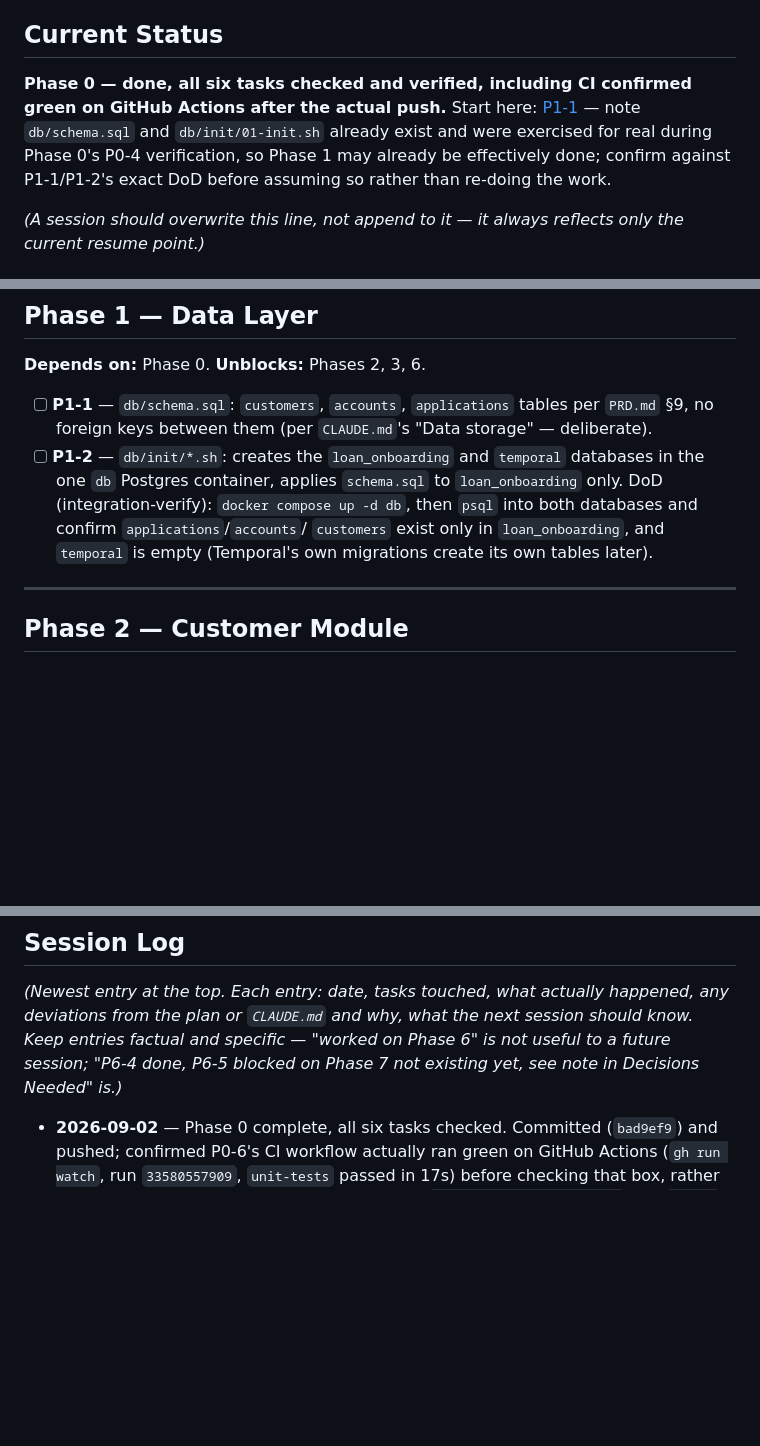
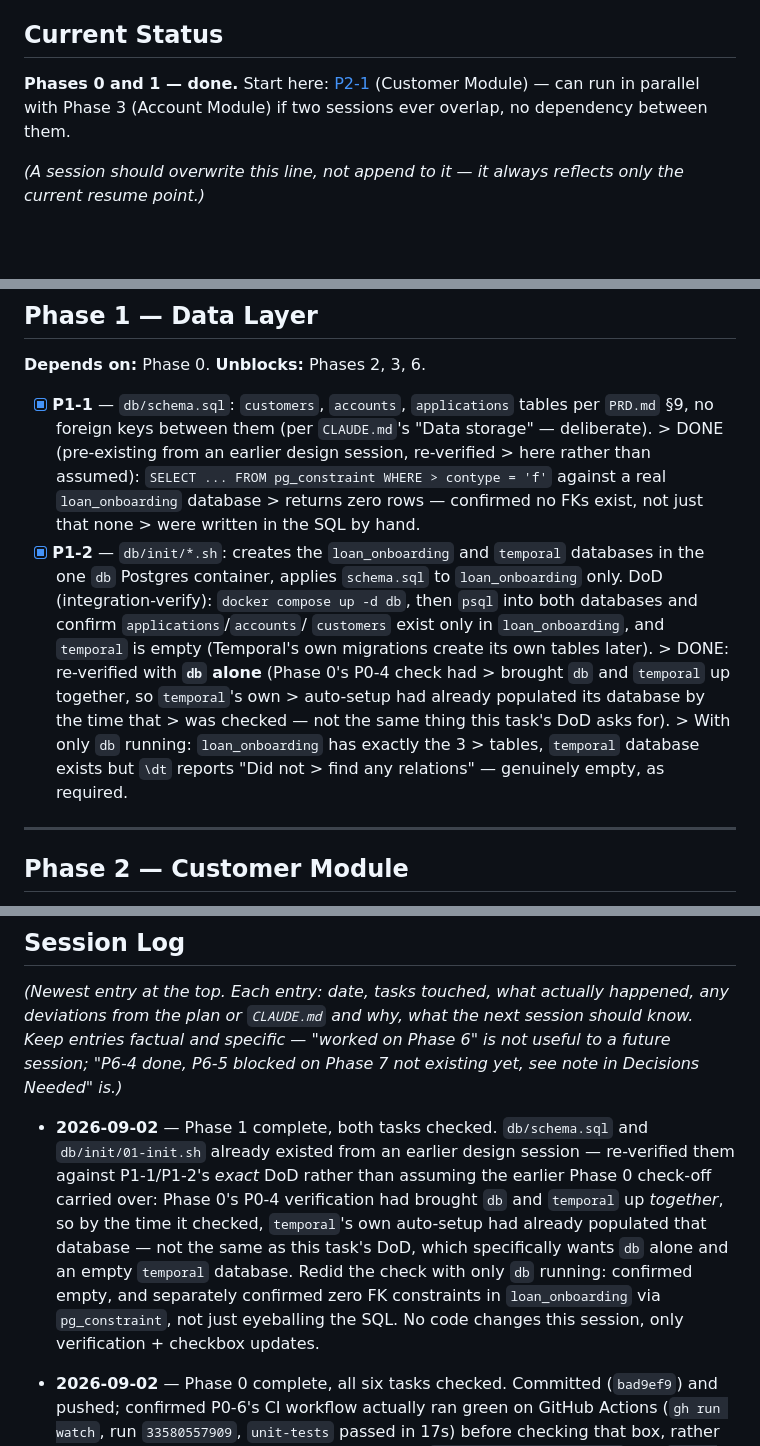
Before and after one commit to bunyawats/loan-onboarding-poc, a Markdown page: IMPLEMENTATION_PLAN.md, 3 parts joined by grey strips. Rendered like a GitHub page; blank space fills up the shorter version.

Commit message:
Phase 1: verify data layer against exact DoD (P1-1, P1-2)
db/schema.sql and db/init/01-init.sh already existed from an earlier
design session -- re-verified them against P1-1/P1-2's exact DoD rather
than assuming Phase 0's check-off carried over: that earlier check had
brought db and temporal up together, so temporal's own auto-setup had
already populated its database by the time it was checked. Redid it
with db alone (temporal confirmed genuinely empty) and confirmed zero
FK constraints via pg_constraint directly, not just by reading the SQL.

Co-Authored-By: Claude Sonnet 5 <noreply@anthropic.com>
Claude-Session: https://claude.ai/code/session_01Mg6wHWcJbnjE5EvE2hwfca

```diff
--- a/IMPLEMENTATION_PLAN.md
+++ b/IMPLEMENTATION_PLAN.md
@@ -74,13 +74,9 @@ Every task below, in addition to its own listed acceptance criteria:
 
 ## Current Status
 
-**Phase 0 — done, all six tasks checked and verified, including CI
-confirmed green on GitHub Actions after the actual push.** Start here:
-[P1-1](#phase-1--data-layer) — note `db/schema.sql` and
-`db/init/01-init.sh` already exist and were exercised for real during
-Phase 0's P0-4 verification, so Phase 1 may already be effectively
-done; confirm against P1-1/P1-2's exact DoD before assuming so rather
-than re-doing the work.
+**Phases 0 and 1 — done.** Start here: [P2-1](#phase-2--customer-module)
+(Customer Module) — can run in parallel with Phase 3 (Account Module)
+if two sessions ever overlap, no dependency between them.
 
 *(A session should overwrite this line, not append to it — it always
 reflects only the current resume point.)*
@@ -181,16 +177,28 @@ assumption; until then treat it as provisional, not settled.)*
 
 **Depends on:** Phase 0. **Unblocks:** Phases 2, 3, 6.
 
-- [ ] **P1-1** — `db/schema.sql`: `customers`, `accounts`, `applications`
+- [x] **P1-1** — `db/schema.sql`: `customers`, `accounts`, `applications`
       tables per `PRD.md` §9, no foreign keys between them (per
       `CLAUDE.md`'s "Data storage" — deliberate).
-- [ ] **P1-2** — `db/init/*.sh`: creates the `loan_onboarding` and
+      > DONE (pre-existing from an earlier design session, re-verified
+      > here rather than assumed): `SELECT ... FROM pg_constraint WHERE
+      > contype = 'f'` against a real `loan_onboarding` database
+      > returns zero rows — confirmed no FKs exist, not just that none
+      > were written in the SQL by hand.
+- [x] **P1-2** — `db/init/*.sh`: creates the `loan_onboarding` and
       `temporal` databases in the one `db` Postgres container, applies
       `schema.sql` to `loan_onboarding` only.
       DoD (integration-verify): `docker compose up -d db`, then
       `psql` into both databases and confirm `applications`/`accounts`/
       `customers` exist only in `loan_onboarding`, and `temporal` is
       empty (Temporal's own migrations create its own tables later).
+      > DONE: re-verified with **`db` alone** (Phase 0's P0-4 check had
+      > brought `db` and `temporal` up together, so `temporal`'s own
+      > auto-setup had already populated its database by the time that
+      > was checked — not the same thing this task's DoD asks for).
+      > With only `db` running: `loan_onboarding` has exactly the 3
+      > tables, `temporal` database exists but `\dt` reports "Did not
+      > find any relations" — genuinely empty, as required.
 
 ---
 
@@ -761,6 +769,19 @@ what the next session should know. Keep entries factual and specific —
 P6-5 blocked on Phase 7 not existing yet, see note in Decisions Needed"
 is.)*
 
+- **2026-09-02** — Phase 1 complete, both tasks checked. `db/schema.sql`
+  and `db/init/01-init.sh` already existed from an earlier design
+  session — re-verified them against P1-1/P1-2's *exact* DoD rather
+  than assuming the earlier Phase 0 check-off carried over: Phase 0's
+  P0-4 verification had brought `db` and `temporal` up *together*, so
+  by the time it checked, `temporal`'s own auto-setup had already
+  populated that database — not the same as this task's DoD, which
+  specifically wants `db` alone and an empty `temporal` database. Redid
+  the check with only `db` running: confirmed empty, and separately
+  confirmed zero FK constraints in `loan_onboarding` via
+  `pg_constraint`, not just eyeballing the SQL. No code changes this
+  session, only verification + checkbox updates.
+
 - **2026-09-02** — Phase 0 complete, all six tasks checked. Committed
   (`bad9ef9`) and pushed; confirmed P0-6's CI workflow actually ran
   green on GitHub Actions (`gh run watch`, run `33580557909`,
```
